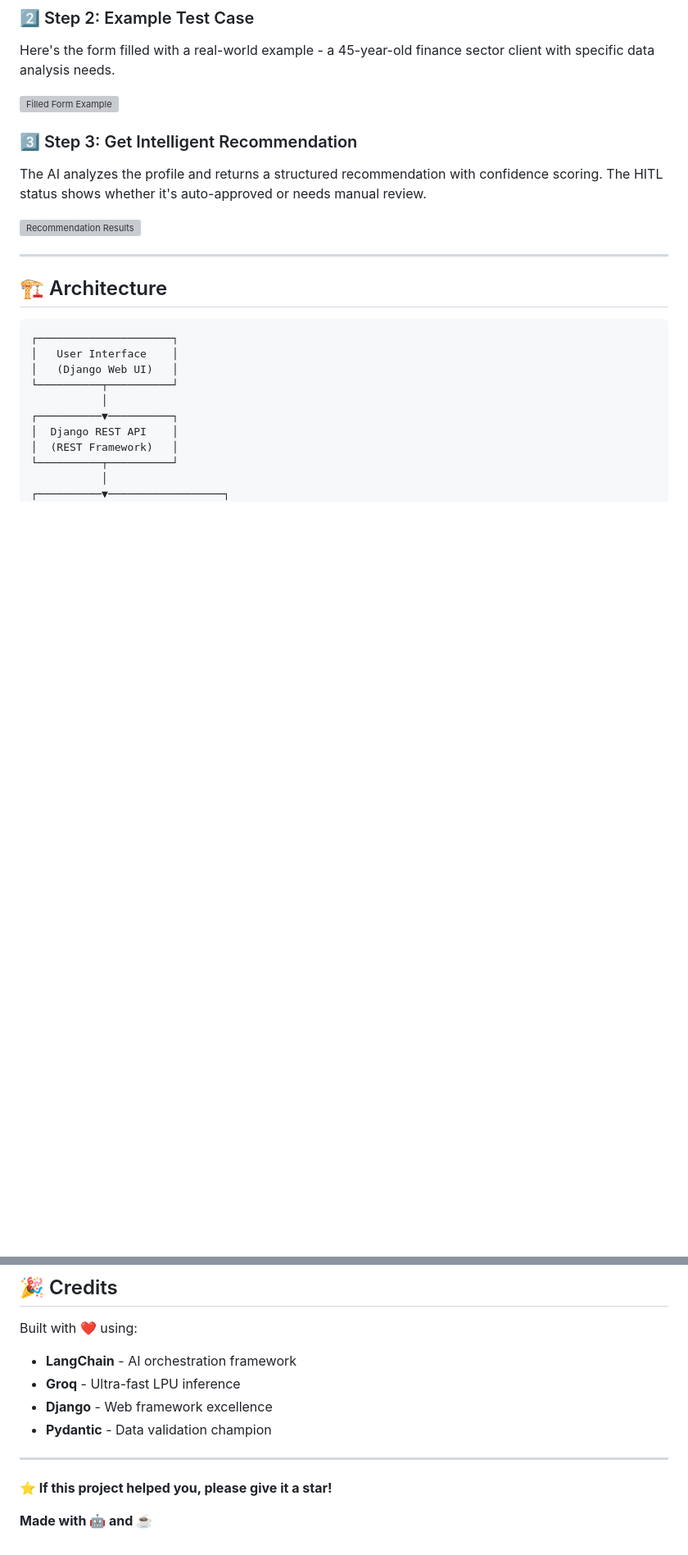
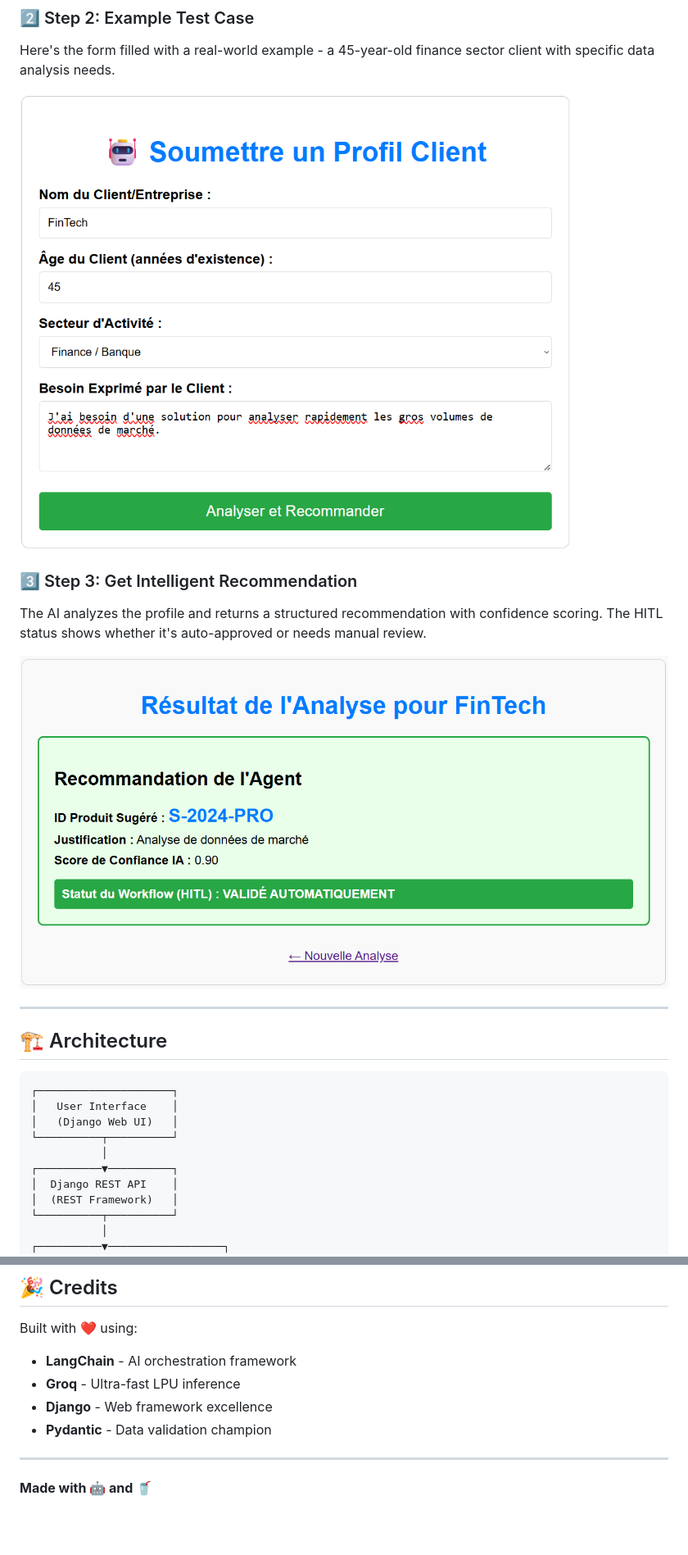
Before and after one commit to agal04imene/sri_project, a Markdown page: ReadMe.md, 2 parts joined by grey strips. Shown at 82% size. Rendered like a GitHub page; blank space fills up the shorter version; grey boxes are pictures that could not be loaded.

```diff
--- a/ReadMe.md
+++ b/ReadMe.md
@@ -42,12 +42,12 @@ The user-friendly form collects essential client information to feed into the AI
 ### 2️⃣ Step 2: Example Test Case
 Here's the form filled with a real-world example - a 45-year-old finance sector client with specific data analysis needs.
 
-![Filled Form Example](screenshots/test_view.png)
+![Filled Form Example](assets/test_view.png)
 
 ### 3️⃣ Step 3: Get Intelligent Recommendation
 The AI analyzes the profile and returns a structured recommendation with confidence scoring. The HITL status shows whether it's auto-approved or needs manual review.
 
-![Recommendation Results](screenshots/result_view.png)
+![Recommendation Results](assets/result_view.png)
 
 ---
 
@@ -497,6 +456,4 @@ Built with ❤️ using:
 
 ---
 
-**⭐ If this project helped you, please give it a star!**
-
-**Made with 🤖 and ☕**
+**Made with 🤖 and 🥤**
```
Also changed, not shown: other parts of ReadMe.md (+0 -41 lines).
